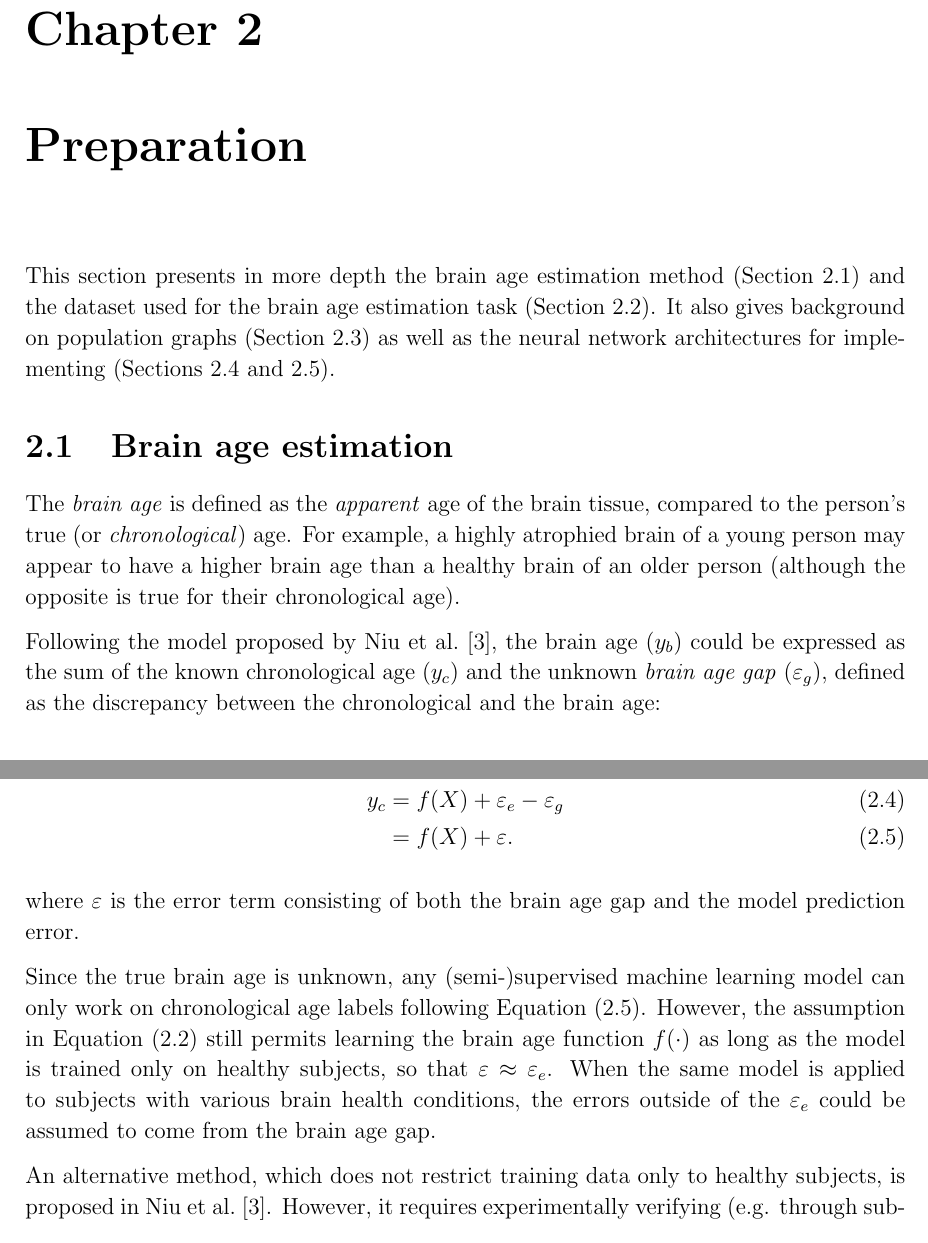
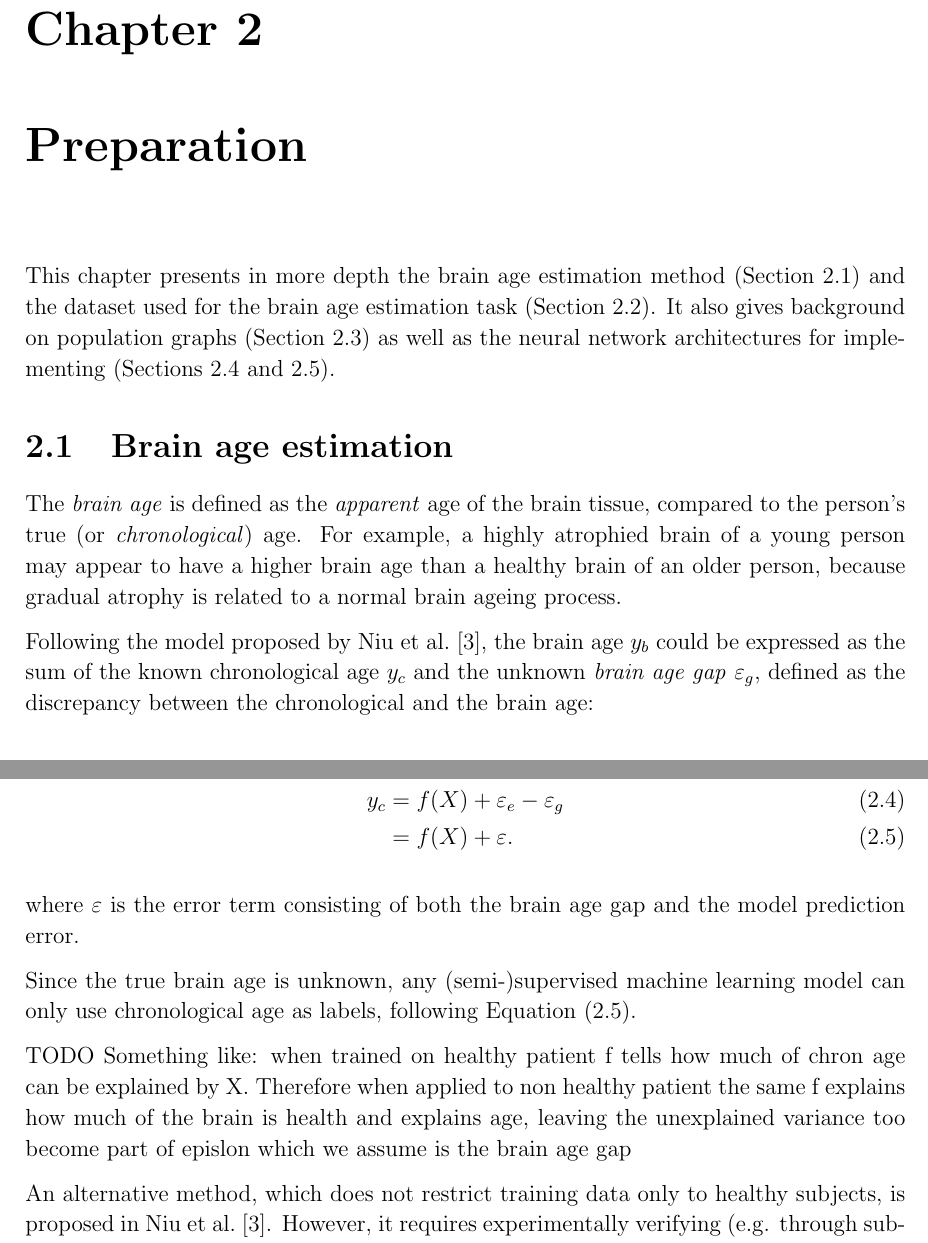
Before and after one commit to kamilest/cst-ii-dissertation, a LaTeX thesis (dissertation/dissertation.tex, which reads dissertation/chapters/preparation.tex): two parts of pages 3 and 4 of 26, joined at a grey line, cut so that both start at the same text. Compiled offline with pdfLaTeX.

Commit message:
[WIP] explain reasoning behind learning chronological age

```diff
--- a/dissertation/chapters/preparation.tex
+++ b/dissertation/chapters/preparation.tex
@@ -7,14 +7,14 @@
 
 %  ~2,500 words
 
-This section presents in more depth the brain age estimation method (Section~\ref{brain-age-estimation}) and the dataset used for the brain age estimation task (Section~\ref{dataset}). It also gives background on population graphs (Section~\ref{population-graphs}) as well as the neural network architectures for implementing (Sections~\ref{training-gcn} and~\ref{training-gat}).
+This chapter presents in more depth the brain age estimation method (Section~\ref{brain-age-estimation}) and the dataset used for the brain age estimation task (Section~\ref{dataset}). It also gives background on population graphs (Section~\ref{population-graphs}) as well as the neural network architectures for implementing (Sections~\ref{training-gcn} and~\ref{training-gat}).
 
 \section{Brain age estimation}
 \label{brain-age-estimation}
 
-The \textit{brain age} is defined as the \textit{apparent} age of the brain tissue, compared to the person's true (or \textit{chronological}) age. For example, a highly atrophied brain of a young person may appear to have a higher brain age than a healthy brain of an older person (although the opposite is true for their chronological age).
+The \textit{brain age} is defined as the \textit{apparent} age of the brain tissue, compared to the person's true (or \textit{chronological}) age. For example, a highly atrophied brain of a young person may appear to have a higher brain age than a healthy brain of an older person, because gradual atrophy is related to a normal brain ageing process.
 
-Following the model proposed by Niu et al.~\cite{niu2019improved}, the brain age ($y_b$) could be expressed as the sum of the known chronological age ($y_c$) and the unknown \textit{brain age gap} ($\varepsilon_g$), defined as the discrepancy between the chronological and the brain age:
+Following the model proposed by Niu et al.~\cite{niu2019improved}, the brain age $y_b$ could be expressed as the sum of the known chronological age $y_c$ and the unknown \textit{brain age gap} $\varepsilon_g$, defined as the discrepancy between the chronological and the brain age:
 
 \begin{equation}
     \label{brainage:eq1}
@@ -46,7 +46,15 @@ From Equations~\eqref{brainage:eq1} and~\eqref{brainage:eq2}, the estimate of ch
 
 where $\varepsilon$ is the error term consisting of both the brain age gap and the model prediction error.
 
-Since the true brain age is unknown, any (semi-)supervised machine learning model can only work on chronological age labels following Equation~\eqref{brainage:eq3}. However, the assumption in Equation~\eqref{brainage:assume} still permits learning the brain age function $f(\cdot)$ as long as the model is trained only on healthy subjects, so that $\varepsilon \approx \varepsilon_e$. When the same model is applied to subjects with various brain health conditions, the errors outside of the $\varepsilon_e$ could be assumed to come from the brain age gap.
+Since the true brain age is unknown, any (semi-)supervised machine learning model can only use chronological age as labels, following Equation~\eqref{brainage:eq3}.
+
+% When the model is trained only on healthy subjects, $f(\cdot)$ will tell how much of \textit{chronological} age can be explained by $X$, but because for healthy subjects $\varepsilon \approx \varepsilon_e$ (which follows from Equation~\eqref{brainage:assume}). When applied to non-healthy subject, the same $f(\cdot)$ will explain the chronological age, leaving the
+
+% When the model is trained only on healthy subjects, $f(\cdot)$ will tell how much of \textit{chronological} age can be explained by $X$. When the same model is applied to non-healthy subject,
+
+% However, the assumption in Equation~\eqref{brainage:assume} still permits learning the brain age function $f(\cdot)$ as long as the model is trained only on healthy subjects, so that $\varepsilon \approx \varepsilon_e$. When the same model is applied to subjects with various brain health conditions, the errors outside of the $\varepsilon_e$ could be assumed to come from the brain age gap.
+
+TODO Something like: when trained on healthy patient f tells how much of chron age can be explained by X. Therefore when applied to non healthy patient the same f explains how much of the brain is health and explains age, leaving the unexplained variance too become part of epislon which we assume is the brain age gap
 
 An alternative method, which does not restrict training data only to healthy subjects, is proposed in Niu et al.~\cite{niu2019improved}. However, it requires experimentally verifying (e.g. through subjects' performance in cognitive behaviour tests) that $\varepsilon$ depends primarily on the brain age gap $\varepsilon_g$ and not the brain age prediction error $\varepsilon_e$, which is out of scope of this dissertation.
 
```
